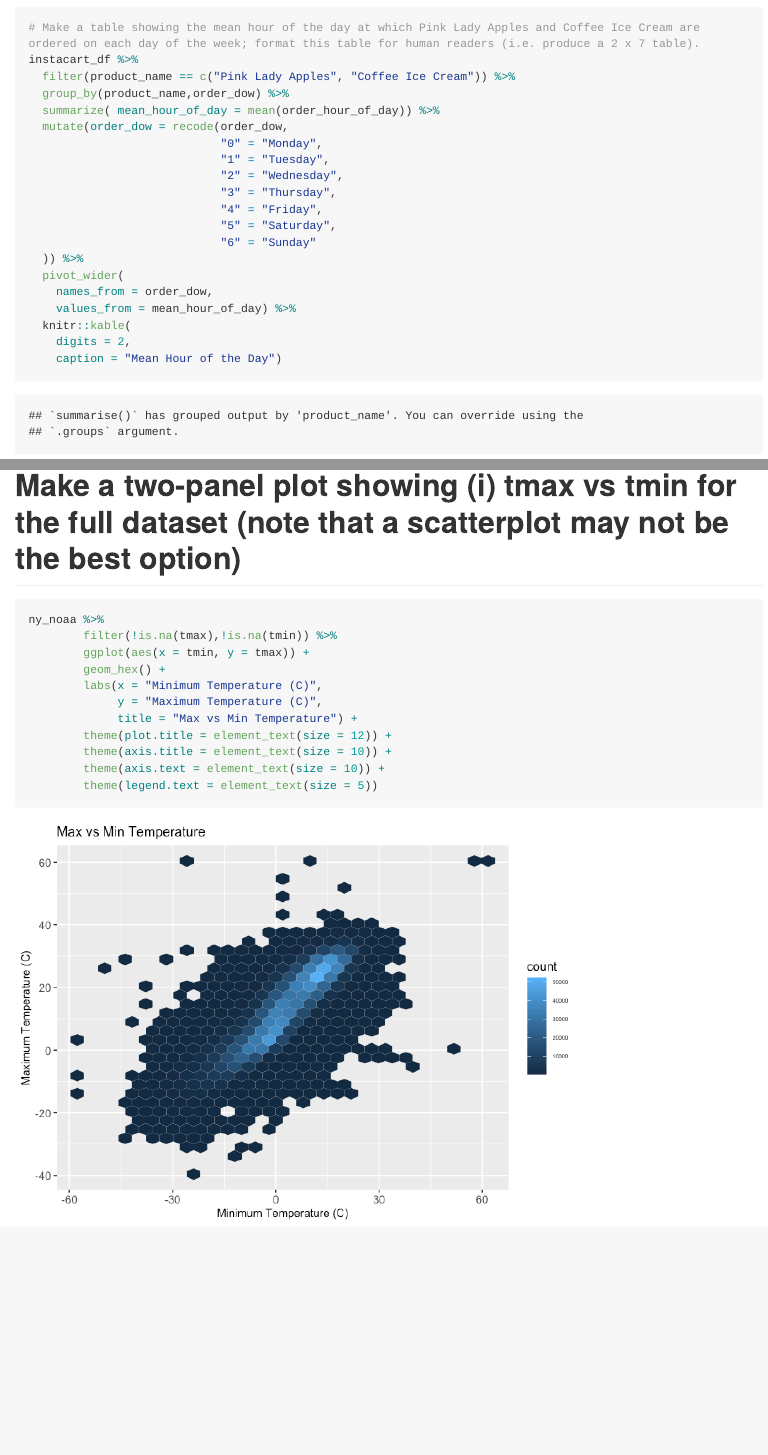
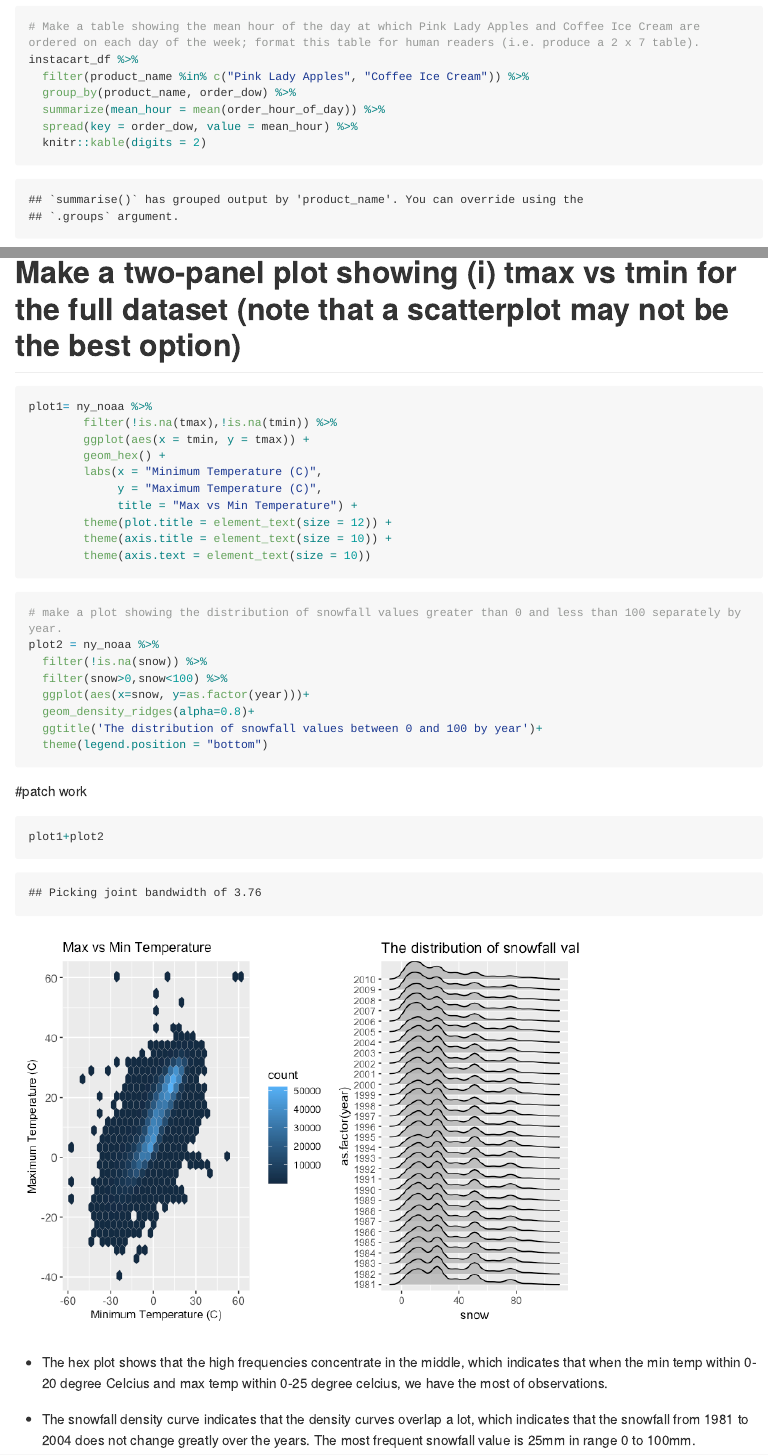
Before and after one commit to xiaof2/p8105_fx2184_hw3, an R Markdown document (fx2184_hw3.Rmd): the page in a window 1100 px wide, from 3230 px down before the commit and from 3320 px down after it, so that both start at the same text, and a second part further down, joined at a grey line. The pictures show the output file fx2184_hw3.md that the author committed with the source, drawn offline in the style of GitHub; long lines of code are wrapped.

Commit message:
problem 3 all plots

````diff
--- a/fx2184_hw3.Rmd
+++ b/fx2184_hw3.Rmd
@@ -67,24 +69,11 @@ instacart_df %>%
 ```{r warning=FALSE}
 # Make a table showing the mean hour of the day at which Pink Lady Apples and Coffee Ice Cream are ordered on each day of the week; format this table for human readers (i.e. produce a 2 x 7 table).
 instacart_df %>%
-  filter(product_name == c("Pink Lady Apples", "Coffee Ice Cream")) %>%
-  group_by(product_name,order_dow) %>%
-  summarize( mean_hour_of_day = mean(order_hour_of_day)) %>%
-  mutate(order_dow = recode(order_dow,
-                            "0" = "Monday",
-                            "1" = "Tuesday",
-                            "2" = "Wednesday",
-                            "3" = "Thursday",
-                            "4" = "Friday",
-                            "5" = "Saturday",
-                            "6" = "Sunday"
-  )) %>%
-  pivot_wider(
-    names_from = order_dow,
-    values_from = mean_hour_of_day) %>%
-  knitr::kable(
-    digits = 2,
-    caption = "Mean Hour of the Day")
+  filter(product_name %in% c("Pink Lady Apples", "Coffee Ice Cream")) %>%
+  group_by(product_name, order_dow) %>%
+  summarize(mean_hour = mean(order_hour_of_day)) %>%
+  spread(key = order_dow, value = mean_hour) %>%
+  knitr::kable(digits = 2)
 ```
 
 # problem 2
@@ -209,7 +197,7 @@ ny_noaa %>%
 # Make a two-panel plot showing (i) tmax vs tmin for the full dataset (note that a scatterplot may not be the best option)
 
 ```{r}
-ny_noaa %>%
+plot1= ny_noaa %>%
         filter(!is.na(tmax),!is.na(tmin)) %>%
         ggplot(aes(x = tmin, y = tmax)) +
         geom_hex() +
@@ -218,7 +206,25 @@ ny_noaa %>%
              title = "Max vs Min Temperature") +
         theme(plot.title = element_text(size = 12)) +
         theme(axis.title = element_text(size = 10)) +
-        theme(axis.text = element_text(size = 10)) +
-        theme(legend.text = element_text(size = 5))
+        theme(axis.text = element_text(size = 10))
+```
 
+```{r}
+# make a plot showing the distribution of snowfall values greater than 0 and less than 100 separately by year.
+plot2 = ny_noaa %>%
+  filter(!is.na(snow)) %>%
+  filter(snow>0,snow<100) %>%
+  ggplot(aes(x=snow, y=as.factor(year)))+
+  geom_density_ridges(alpha=0.8)+
+  ggtitle('The distribution of snowfall values between 0 and 100 by year')+
+  theme(legend.position = "bottom")
 ```
+
+#patch work
+```{r}
+plot1+plot2
+```
+
+* The hex plot shows that the high frequencies concentrate in the middle, which indicates that when the min temp within 0-20 degree Celcius and max temp within 0-25 degree celcius, we have the most of observations.
+
+* The snowfall density curve indicates that the density curves overlap a lot, which indicates that the snowfall from 1981 to 2004 does not change greatly over the years. The most frequent snowfall value is 25mm in range 0 to 100mm.
````
Also changed, not shown: fx2184_hw3.md, fx2184_hw3_files/figure-gfm/unnamed-chunk-11-1.png, fx2184_hw3_files/figure-gfm/unnamed-chunk-12-1.png, fx2184_hw3_files/figure-gfm/unnamed-chunk-14-1.png (added), fx2184_hw3.Rmd (5 more changed lines).
